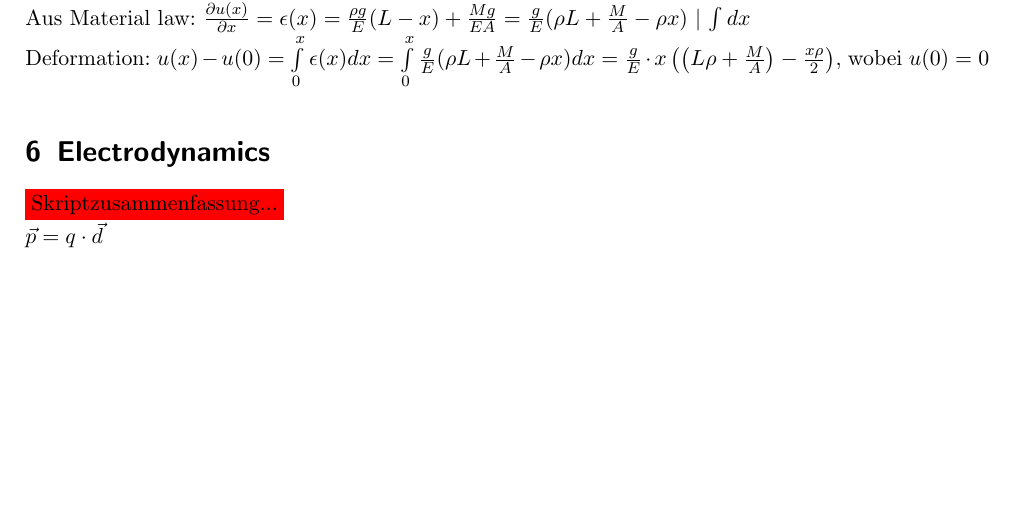
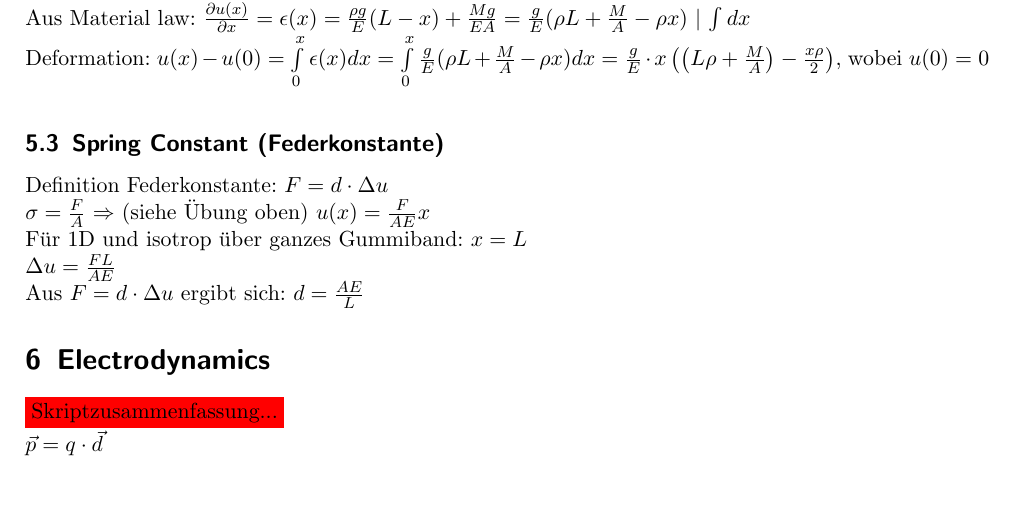
Before and after one commit to HSR-Stud/Tensors, a LaTeX document (Tensors.tex): part of page 13 of 19, cut so that both start at the same text, the shorter picture padded with empty space. Compiled offline with pdfLaTeX.

Commit message:
federkonstante

```diff
--- a/Tensors.tex
+++ b/Tensors.tex
@@ -897,6 +897,13 @@ Deformation: $u(x) - u(0) = \int\limits_{0}^{x} \epsilon(x) dx =
 \frac{g}{E} \cdot x \left( \left( L \rho + \frac{M}{A} \right) -
 \frac{x \rho}{2}\right)$, wobei $u(0) = 0$\\
 
+\subsection{Spring Constant (Federkonstante)}
+Definition Federkonstante: $F = d \cdot \Delta u $\\
+$\sigma = \frac{F}{A}$ $\Rightarrow$ (siehe Übung oben) $u(x) = \frac{F}{A E}
+x$\\
+Für 1D und isotrop über ganzes Gummiband: $x = L$\\
+$\Delta u = \frac{F L}{A E}$\\
+Aus $F = d \cdot \Delta u $ ergibt sich: $d = \frac{A E}{L}$
 
 \section{Electrodynamics}
 
```
